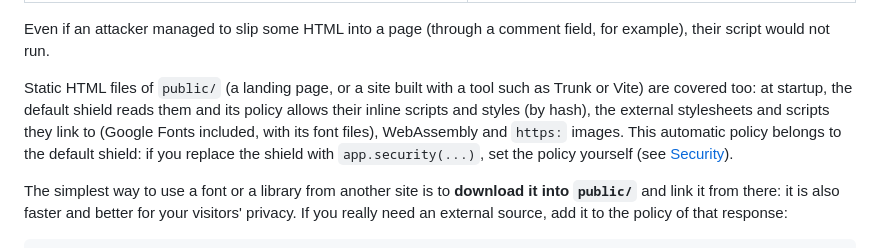
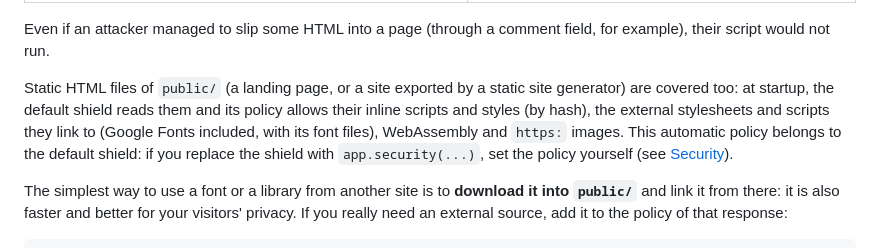
Before and after one commit to maxlestage/Paquets, a Markdown page: docs/en/pages.md, the part around the change. Rendered like a GitHub page.

```diff
--- a/docs/en/pages.md
+++ b/docs/en/pages.md
@@ -283,7 +283,7 @@ Every page is sent with a `Content-Security-Policy` header that tells the browse
 
 Even if an attacker managed to slip some HTML into a page (through a comment field, for example), their script would not run.
 
-Static HTML files of `public/` (a landing page, or a site built with a tool such as Trunk or Vite) are covered too: at startup, the default shield reads them and its policy allows their inline scripts and styles (by hash), the external stylesheets and scripts they link to (Google Fonts included, with its font files), WebAssembly and `https:` images. This automatic policy belongs to the default shield: if you replace the shield with `app.security(...)`, set the policy yourself (see [Security](security.md#security-headers-and-the-content-security-policy)).
+Static HTML files of `public/` (a landing page, or a site exported by a static site generator) are covered too: at startup, the default shield reads them and its policy allows their inline scripts and styles (by hash), the external stylesheets and scripts they link to (Google Fonts included, with its font files), WebAssembly and `https:` images. This automatic policy belongs to the default shield: if you replace the shield with `app.security(...)`, set the policy yourself (see [Security](security.md#security-headers-and-the-content-security-policy)).
 
 The simplest way to use a font or a library from another site is to **download it into `public/`** and link it from there: it is also faster and better for your visitors' privacy. If you really need an external source, add it to the policy of that response:
 
```
Also changed, not shown: docs/en/islands.md (added, +302 -0 lines), docs/en/websocket.md (added, +279 -0 lines).
